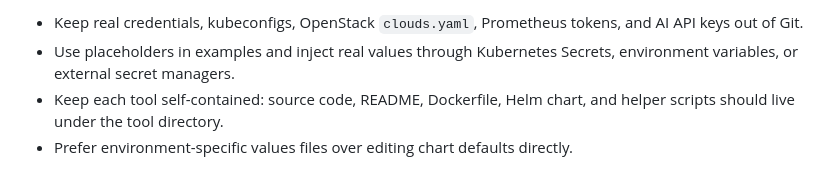
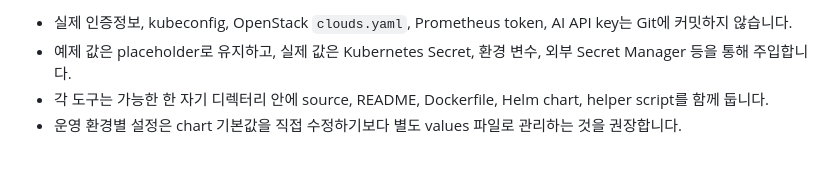
Before and after one commit to janghb0903a/opencloud, a Markdown page: README.md, the part around one of its changes. GitHub-like rendering.

```diff
--- a/README.md
+++ b/README.md
@@ -54,5 +54,5 @@ OpenCloud is a collection of infrastructure operations, diagnostics, migration,
 
-- Keep real credentials, kubeconfigs, OpenStack `clouds.yaml`, Prometheus tokens, and AI API keys out of Git.
-- Use placeholders in examples and inject real values through Kubernetes Secrets, environment variables, or external secret managers.
-- Keep each tool self-contained: source code, README, Dockerfile, Helm chart, and helper scripts should live under the tool directory.
-- Prefer environment-specific values files over editing chart defaults directly.
+- 실제 인증정보, kubeconfig, OpenStack `clouds.yaml`, Prometheus token, AI API key는 Git에 커밋하지 않습니다.
+- 예제 값은 placeholder로 유지하고, 실제 값은 Kubernetes Secret, 환경 변수, 외부 Secret Manager 등을 통해 주입합니다.
+- 각 도구는 가능한 한 자기 디렉터리 안에 source, README, Dockerfile, Helm chart, helper script를 함께 둡니다.
+- 운영 환경별 설정은 chart 기본값을 직접 수정하기보다 별도 values 파일로 관리하는 것을 권장합니다.
```
Also changed, not shown: other parts of README.md (+25 -25 lines).
